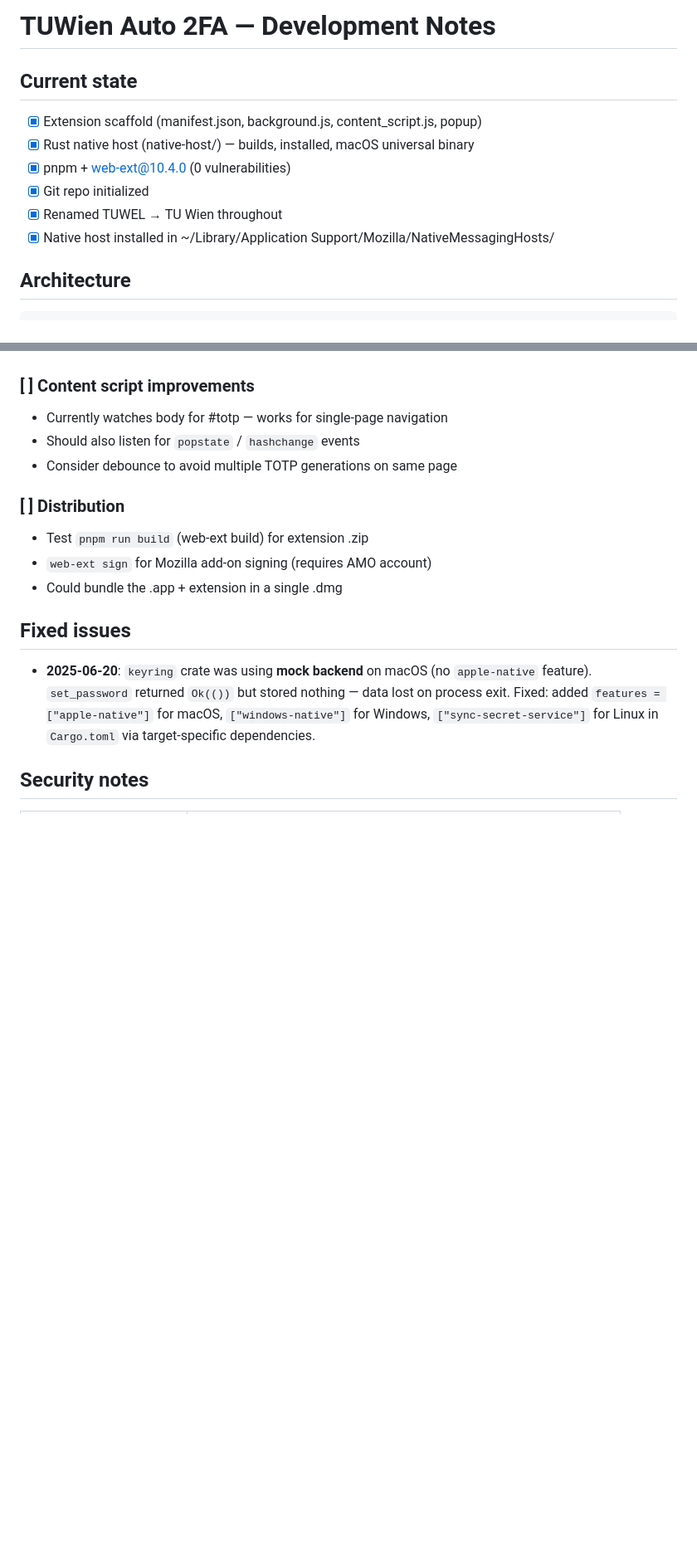
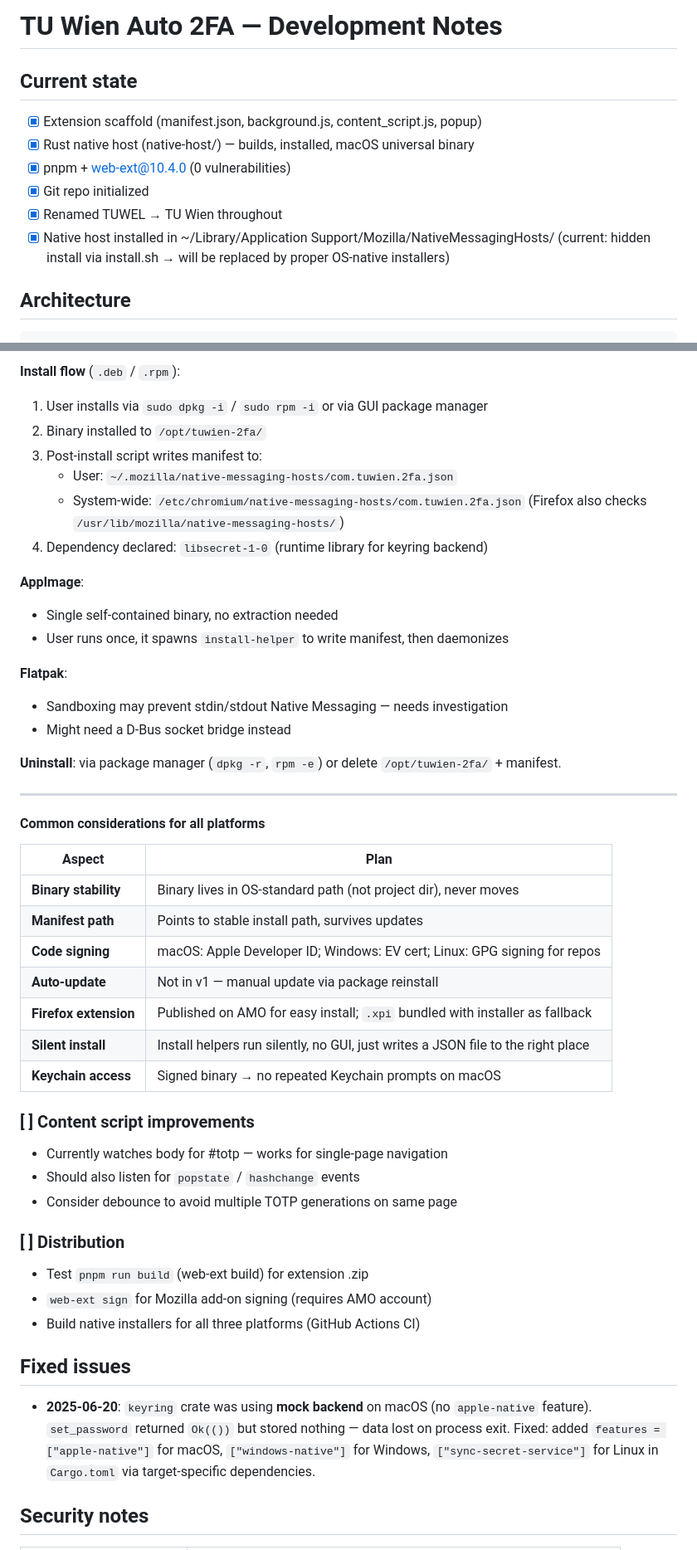
Before and after one commit to erentomurcuk/AutoFactorAuthenticator-TUWienEdition, a Markdown page: PLANS.md, 2 parts joined by grey strips. Shown at 83% size. GitHub-like rendering; blank space fills up the shorter version.

```diff
--- a/PLANS.md
+++ b/PLANS.md
@@ -1,4 +1,4 @@
-# TUWien Auto 2FA — Development Notes
+# TU Wien Auto 2FA — Development Notes
 
 ## Current state
 
@@ -7,7 +7,7 @@
 - [x] pnpm + web-ext@10.4.0 (0 vulnerabilities)
 - [x] Git repo initialized
 - [x] Renamed TUWEL → TU Wien throughout
-- [x] Native host installed in ~/Library/Application Support/Mozilla/NativeMessagingHosts/
+- [x] Native host installed in ~/Library/Application Support/Mozilla/NativeMessagingHosts/ (current: hidden install via install.sh → will be replaced by proper OS-native installers)
 
 ## Architecture
 
@@ -42,3 +111,34 @@ Content Script (watches #totp) → Background (TOTP via Web Crypto) ↔ Native M
+**Install flow** (`.deb` / `.rpm`):
+1. User installs via `sudo dpkg -i` / `sudo rpm -i` or via GUI package manager
+2. Binary installed to `/opt/tuwien-2fa/`
+3. Post-install script writes manifest to:
+   - User: `~/.mozilla/native-messaging-hosts/com.tuwien.2fa.json`
+   - System-wide: `/etc/chromium/native-messaging-hosts/com.tuwien.2fa.json` (Firefox also checks `/usr/lib/mozilla/native-messaging-hosts/`)
+4. Dependency declared: `libsecret-1-0` (runtime library for keyring backend)
+
+**AppImage**:
+- Single self-contained binary, no extraction needed
+- User runs once, it spawns `install-helper` to write manifest, then daemonizes
+
+**Flatpak**:
+- Sandboxing may prevent stdin/stdout Native Messaging — needs investigation
+- Might need a D-Bus socket bridge instead
+
+**Uninstall**: via package manager (`dpkg -r`, `rpm -e`) or delete `/opt/tuwien-2fa/` + manifest.
+
+---
+
+#### Common considerations for all platforms
+
+| Aspect | Plan |
+|--------|------|
+| **Binary stability** | Binary lives in OS-standard path (not project dir), never moves |
+| **Manifest path** | Points to stable install path, survives updates |
+| **Code signing** | macOS: Apple Developer ID; Windows: EV cert; Linux: GPG signing for repos |
+| **Auto-update** | Not in v1 — manual update via package reinstall |
+| **Firefox extension** | Published on AMO for easy install; `.xpi` bundled with installer as fallback |
+| **Silent install** | Install helpers run silently, no GUI, just writes a JSON file to the right place |
+| **Keychain access** | Signed binary → no repeated Keychain prompts on macOS |
 
 ### [ ] Content script improvements
 - Currently watches body for #totp — works for single-page navigation
@@ -48,7 +148,7 @@ Content Script (watches #totp) → Background (TOTP via Web Crypto) ↔ Native M
 ### [ ] Distribution
 - Test `pnpm run build` (web-ext build) for extension .zip
 - `web-ext sign` for Mozilla add-on signing (requires AMO account)
-- Could bundle the .app + extension in a single .dmg
+- Build native installers for all three platforms (GitHub Actions CI)
 
 ## Fixed issues
 
```
Also changed, not shown: other parts of PLANS.md (+80 -11 lines).
